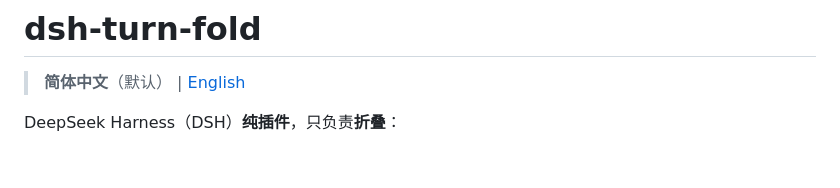
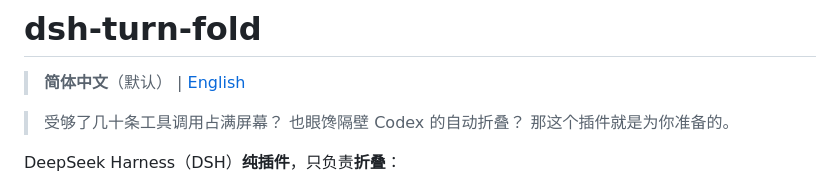
Before and after one commit to Winter-And-You-Gone/dsh-turn-fold, a Markdown page: README.md, the part around the change. GitHub-like rendering; blank space fills up the shorter version.

```diff
--- a/README.md
+++ b/README.md
@@ -1,6 +1,10 @@
 # dsh-turn-fold
 
 > **简体中文**（默认） | [English](README.en.md)
+
+> 受够了几十条工具调用占满屏幕？
+> 也眼馋隔壁 Codex 的自动折叠？
+> 那这个插件就是为你准备的。
 
 DeepSeek Harness（DSH）**纯插件**，只负责**折叠**：
 1. **段级分组自动折叠**：工具调用按 Think 分组，下一个 Think 出现后自动收成段级组头（Think 块保持内置默认，仅作分组边界）。
```
Also changed, not shown: README.en.md (+4 -0 lines).
